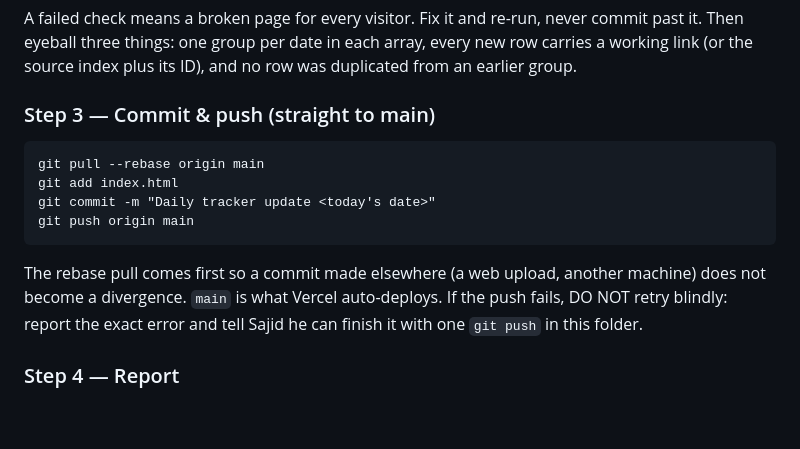
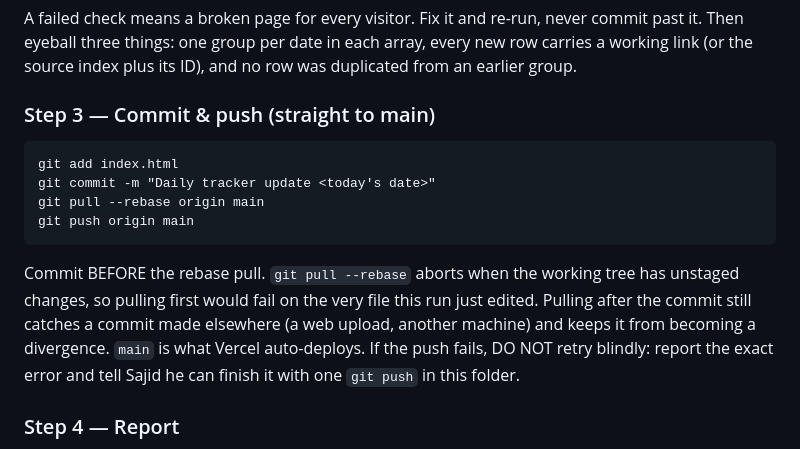
Before and after one commit to sajidrazzaque/softoo-rfp-tracker, a Markdown page: softoo-tracker-guide.md, the part around the change. Drawn GitHub-style; blank space fills up the shorter version.

Commit message:
Fix guide Step 3 ordering: commit before the rebase pull

````diff
--- a/softoo-tracker-guide.md
+++ b/softoo-tracker-guide.md
@@ -62,13 +62,14 @@ plus its ID), and no row was duplicated from an earlier group.
 
 ### Step 3 — Commit & push (straight to main)
 ```
-git pull --rebase origin main
 git add index.html
 git commit -m "Daily tracker update <today's date>"
+git pull --rebase origin main
 git push origin main
 ```
-The rebase pull comes first so a commit made elsewhere (a web upload, another machine) does not become a
-divergence. `main` is what Vercel auto-deploys. If the push fails, DO NOT retry blindly: report the exact
+Commit BEFORE the rebase pull. `git pull --rebase` aborts when the working tree has unstaged changes, so
+pulling first would fail on the very file this run just edited. Pulling after the commit still catches a
+commit made elsewhere (a web upload, another machine) and keeps it from becoming a divergence. `main` is what Vercel auto-deploys. If the push fails, DO NOT retry blindly: report the exact
 error and tell Sajid he can finish it with one `git push` in this folder.
 
 ### Step 4 — Report
````
